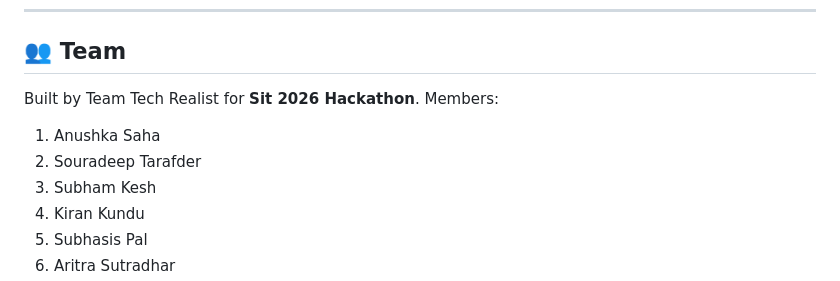
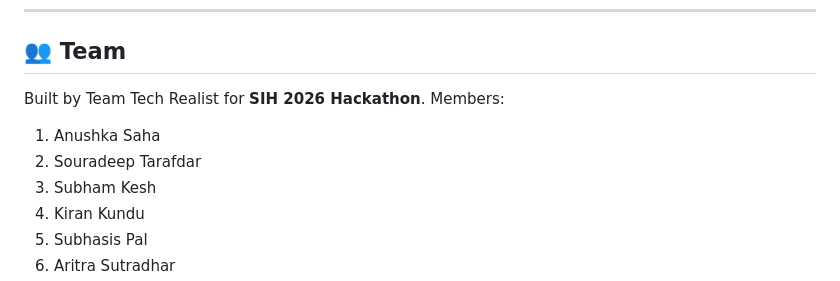
Before and after one commit to SubhamKesh/e-Metrology, a Markdown page: README.md, the part around the change. GitHub-like rendering.

Commit message:
Correct spelling of 'SIH' and 'Tarafdar' in README

```diff
--- a/README.md
+++ b/README.md
@@ -385,10 +385,10 @@ GitHub Actions (`.github/workflows/ci.yml`) runs on every push/PR to `main`:
 
 ## 👥 Team
 
-Built by Team Tech Realist for **Sit 2026 Hackathon**.
+Built by Team Tech Realist for **SIH 2026 Hackathon**.
 Members:
 1. Anushka Saha
-2. Souradeep Tarafder
+2. Souradeep Tarafdar
 3. Subham Kesh
 4. Kiran Kundu
 5. Subhasis Pal
```
